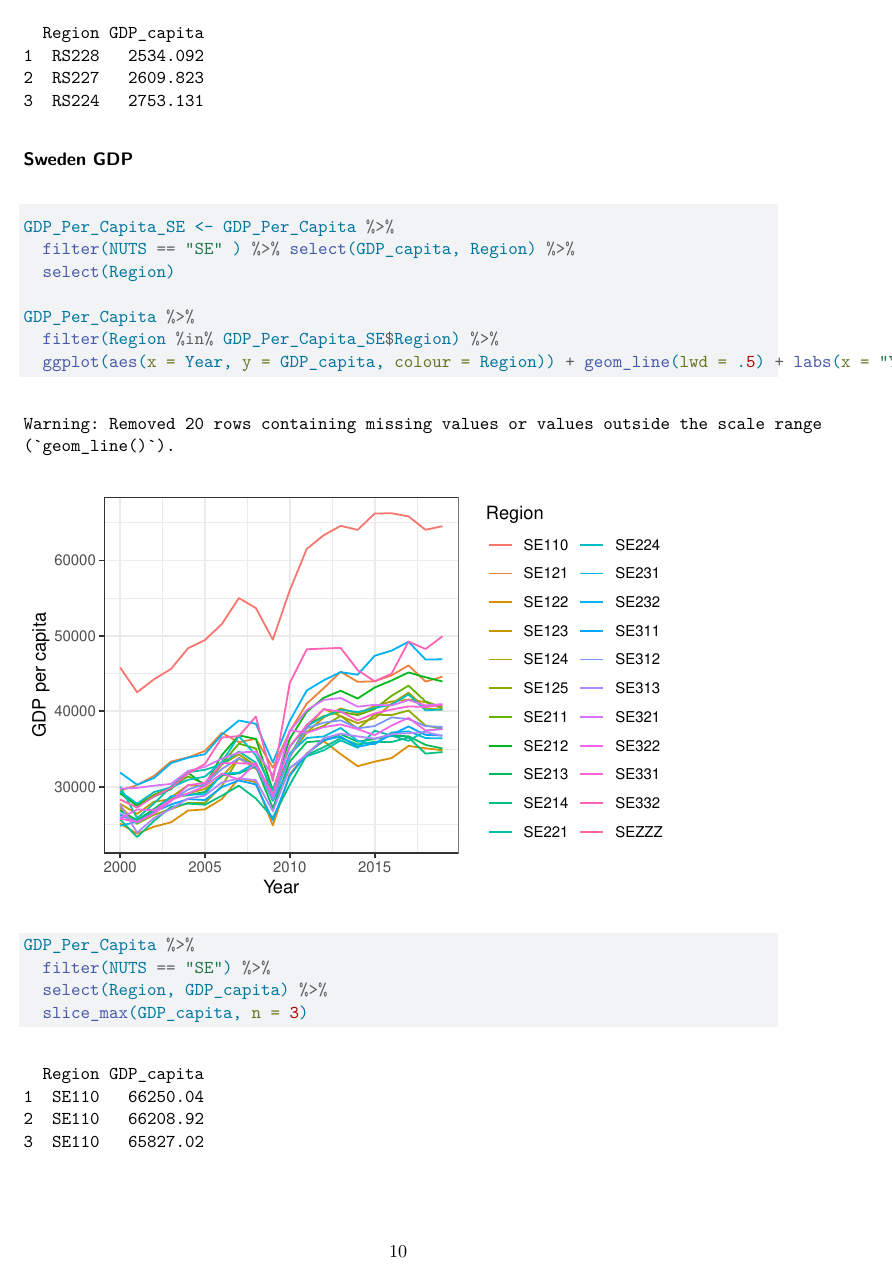
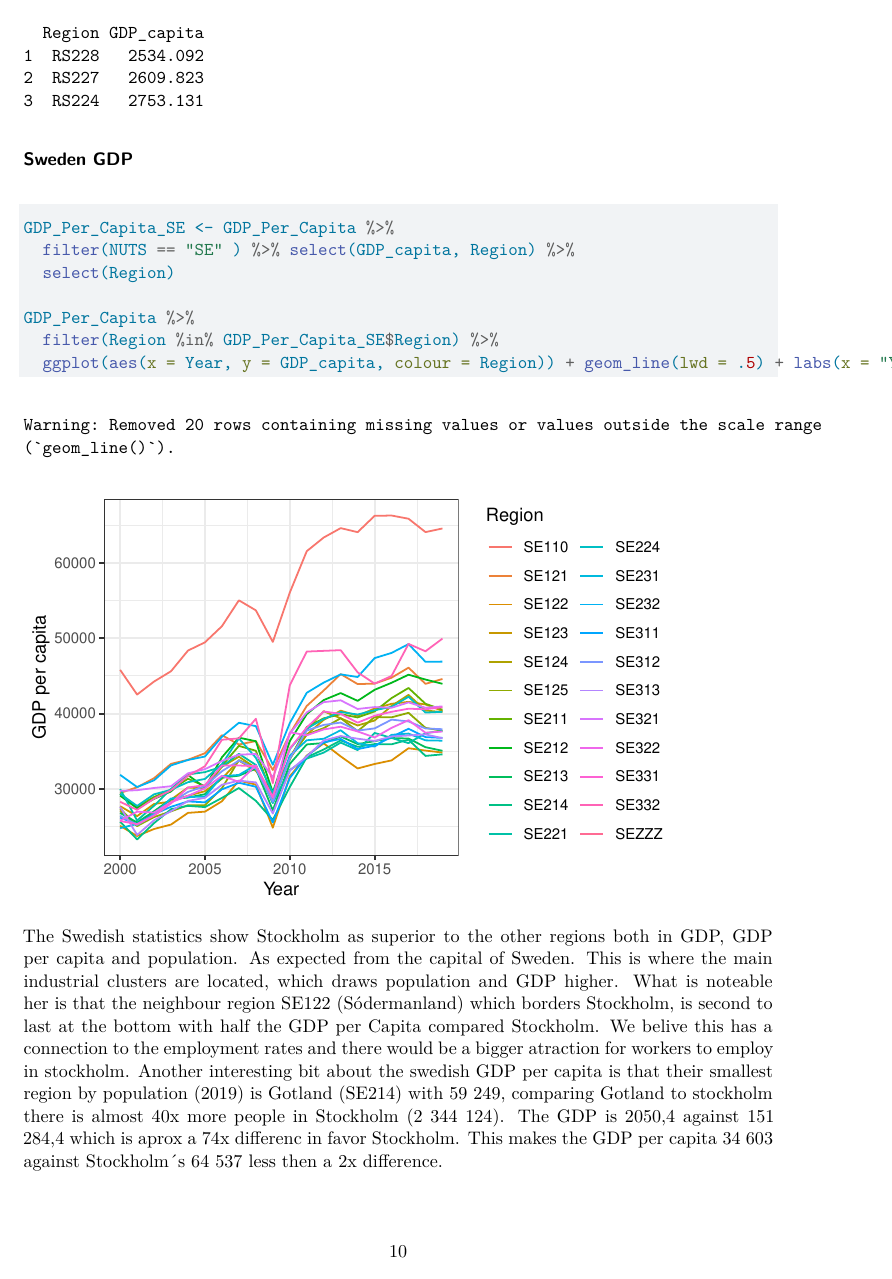
Before and after one commit to SindreOveraas/Econometrics_Ass1, a Quarto document (Eurostat EDA.qmd): page 10 of 12 before the commit and page 10 of 13 after it. Rendered offline with R 4.5, knitr and Pandoc in place of Quarto, then LaTeX, with nearby package versions; some code elsewhere in the file could not run offline; a font, style sheet, LaTeX package, included part or bibliography that could not be used is replaced or left out; common packages that the code uses without loading them are loaded.

Commit message:
Swedish description

````diff
--- a/Eurostat EDA.qmd
+++ b/Eurostat EDA.qmd
@@ -287,6 +287,15 @@ GDP_Per_Capita %>%
   ggplot(aes(x = Year, y = GDP_capita, colour = Region)) + geom_line(lwd = .5) + labs(x = "Year", y = "GDP per capita") + theme_bw()
 ```
 
+The Swedish statistics show Stockholm as superior to the other regions both in GDP, GDP per capita and population.
+As expected from the capital of Sweden.
+This is where the main industrial clusters are located, which draws population and GDP higher.
+What is noteable her is that the neighbour region SE122 (Sódermanland) which borders Stockholm, is second to last at the bottom with half the GDP per Capita compared Stockholm.
+We belive this has a connection to the employment rates and there would be a bigger atraction for workers to employ in stockholm.
+Another interesting bit about the swedish GDP per capita is that their smallest region by population (2019) is Gotland (SE214) with 59 249, comparing Gotland to stockholm there is almost 40x more people in Stockholm (2 344 124).
+The GDP is 2050,4 against 151 284,4 which is aprox a 74x differenc in favor Stockholm.
+This makes the GDP per capita 34 603 against Stockholm´s 64 537 less then a 2x difference.
+
 ```{r}
 GDP_Per_Capita %>%
   filter(NUTS == "SE") %>%
````
Also changed, not shown: Eurostat-EDA_files/figure-pdf/unnamed-chunk-10-1.pdf, Eurostat-EDA_files/figure-pdf/unnamed-chunk-11-1.pdf, Eurostat-EDA_files/figure-pdf/unnamed-chunk-14-1.pdf, Eurostat-EDA_files/figure-pdf/unnamed-chunk-17-1.pdf, Eurostat-EDA_files/figure-pdf/unnamed-chunk-20-1.pdf, Eurostat-EDA_files/figure-pdf/unnamed-chunk-23-1.pdf, Eurostat-EDA_files/figure-pdf/unnamed-chunk-26-1.pdf, Eurostat-EDA_files/figure-pdf/unnamed-chunk-29-1.pdf, Eurostat-EDA_files/figure-pdf/unnamed-chunk-32-1.pdf, Eurostat-EDA_files/figure-pdf/unnamed-chunk-33-1.pdf, Eurostat-EDA_files/figure-pdf/unnamed-chunk-8-1.pdf, Eurostat-EDA_files/figure-pdf/unnamed-chunk-9-1.pdf.
